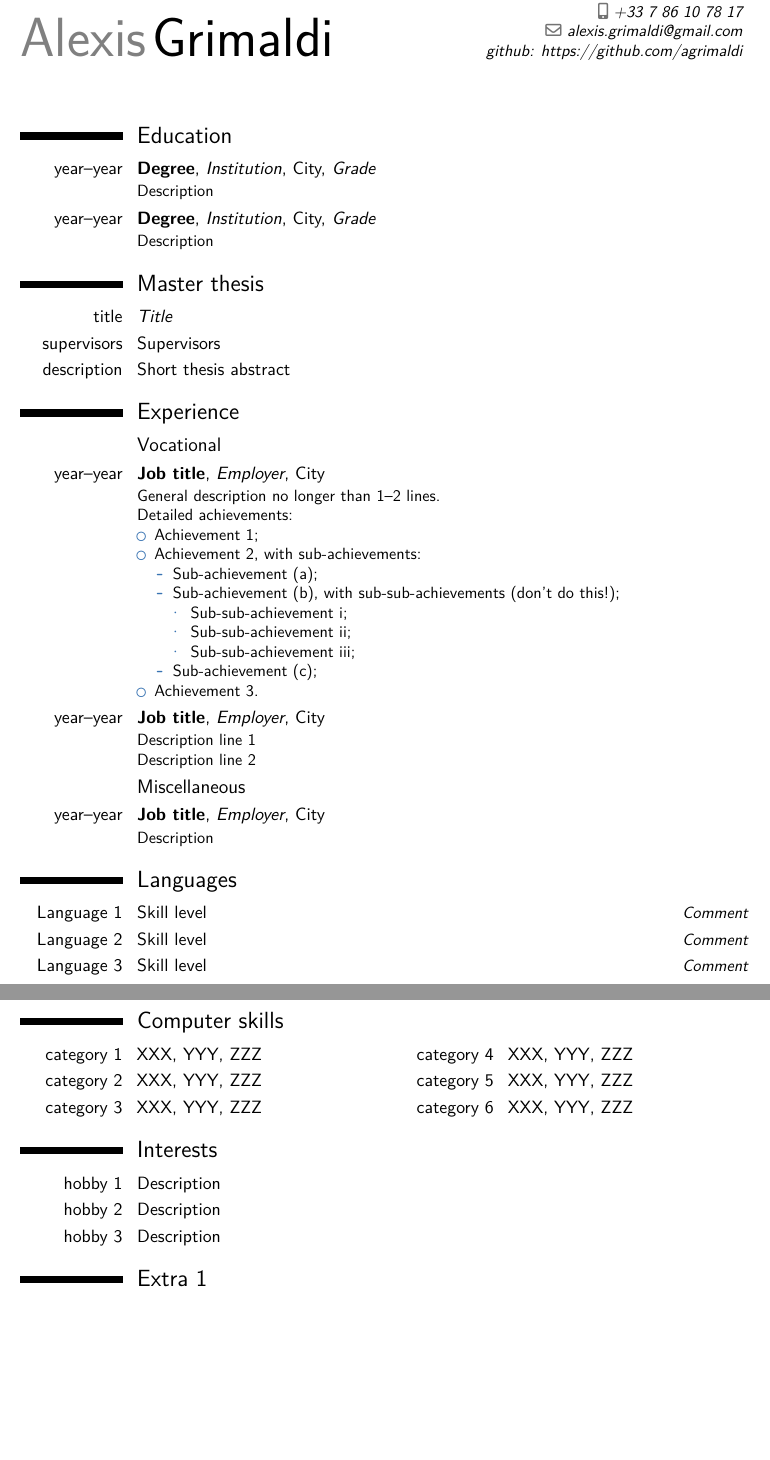
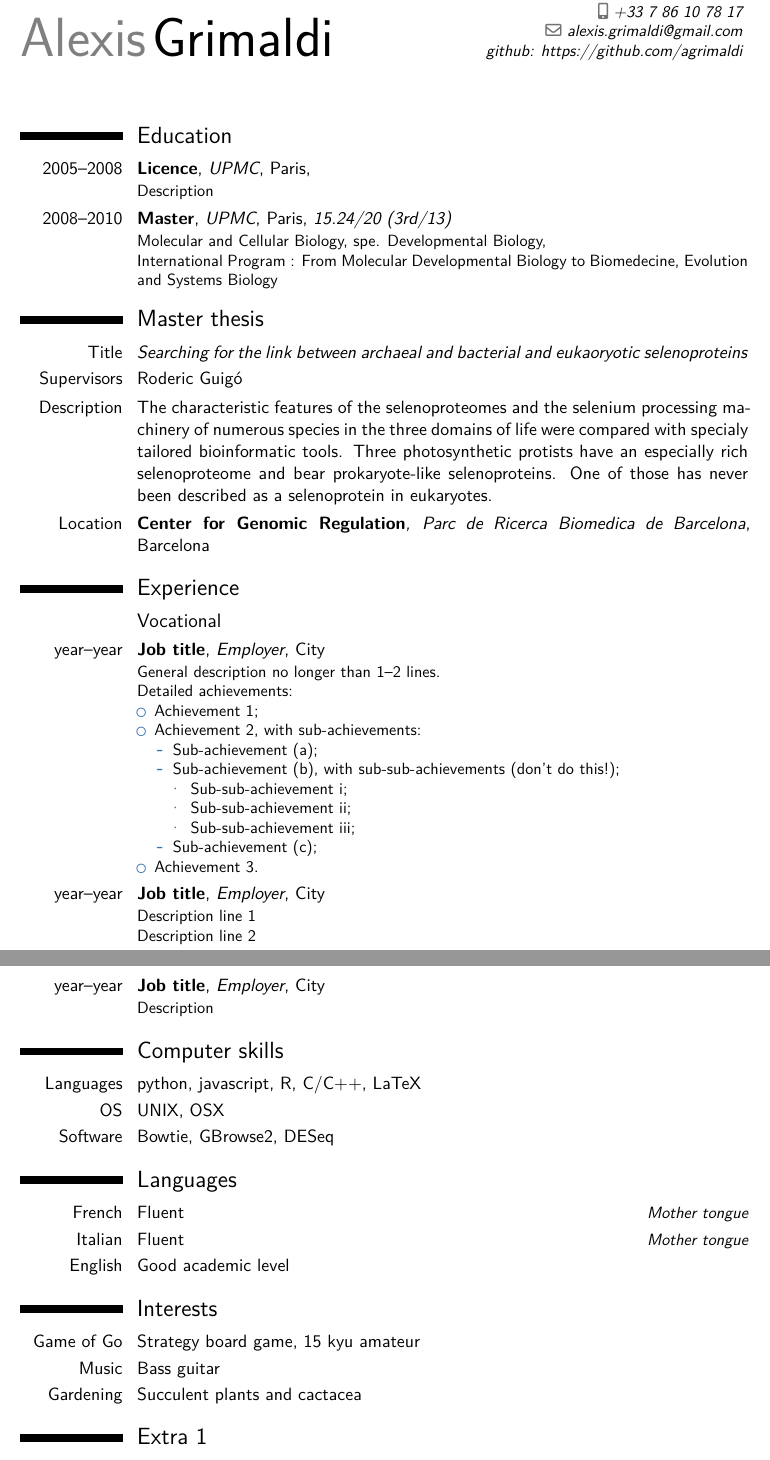
Before and after one commit to agrimaldi/cv, a LaTeX CV (main.tex): two parts of pages 1 and 2 of 3, joined at a grey line, cut so that both start at the same text, the shorter picture padded with empty space. Compiled offline with XeLaTeX.

Commit message:
Adds basic information

```diff
--- a/main.tex
+++ b/main.tex
@@ -54,13 +52,16 @@
 \makecvtitle
 
 \section{Education}
-\cventry{year--year}{Degree}{Institution}{City}{\textit{Grade}}{Description}  % arguments 3 to 6 can be left empty
-\cventry{year--year}{Degree}{Institution}{City}{\textit{Grade}}{Description}
+\cventry{2005--2008}{Licence}{UPMC}{Paris}{\textit{}}{Description}  % arguments 3 to 6 can be left empty
+\cventry{2008--2010}{Master}{UPMC}{Paris}{\textit{15.24/20 (3rd/13)}}{Molecular and Cellular Biology, spe. Developmental Biology,
+    \\International Program : From Molecular Developmental Biology to Biomedecine, Evolution and Systems Biology}
 
 \section{Master thesis}
-\cvitem{title}{\emph{Title}}
-\cvitem{supervisors}{Supervisors}
-\cvitem{description}{Short thesis abstract}
+\cvitem{Title}{\emph{Searching for the link between archaeal and bacterial and eukaoryotic selenoproteins}}
+\cvitem{Supervisors}{Roderic Guig\'{o}}
+\cvitem{Description}{The characteristic features of the selenoproteomes and the selenium processing machinery of numerous species in the three domains of life were compared with specialy tailored bioinformatic tools.
+Three photosynthetic protists have an especially rich selenoproteome and bear prokaryote-like selenoproteins. One of those has never been described as a selenoprotein in eukaryotes.}
+\cvitem{Location}{\textbf{Center for Genomic Regulation}\emph{, Parc de Ricerca Biomedica de Barcelona}, Barcelona}
 
 \section{Experience}
 \subsection{Vocational}
@@ -85,20 +86,20 @@ Detailed achievements:%
 \subsection{Miscellaneous}
 \cventry{year--year}{Job title}{Employer}{City}{}{Description}
 
+\section{Computer skills}
+\cvitem{Languages}{python, javascript, R, C/C++, LaTeX}
+\cvitem{OS}{UNIX, OSX}
+\cvitem{Software}{Bowtie, GBrowse2, DESeq}
+
 \section{Languages}
-\cvitemwithcomment{Language 1}{Skill level}{Comment}
-\cvitemwithcomment{Language 2}{Skill level}{Comment}
-\cvitemwithcomment{Language 3}{Skill level}{Comment}
-
-\section{Computer skills}
-\cvdoubleitem{category 1}{XXX, YYY, ZZZ}{category 4}{XXX, YYY, ZZZ}
-\cvdoubleitem{category 2}{XXX, YYY, ZZZ}{category 5}{XXX, YYY, ZZZ}
-\cvdoubleitem{category 3}{XXX, YYY, ZZZ}{category 6}{XXX, YYY, ZZZ}
+\cvitemwithcomment{French}{Fluent}{Mother tongue}
+\cvitemwithcomment{Italian}{Fluent}{Mother tongue}
+\cvitemwithcomment{English}{Good academic level}{}
 
 \section{Interests}
-\cvitem{hobby 1}{Description}
-\cvitem{hobby 2}{Description}
-\cvitem{hobby 3}{Description}
+\cvitem{Game of Go}{Strategy board game, 15 kyu amateur}
+\cvitem{Music}{Bass guitar}
+\cvitem{Gardening}{Succulent plants and cactacea}
 
 \section{Extra 1}
 \cvlistitem{Item 1}
```
Also changed, not shown: main.tex (2 more changed lines).
